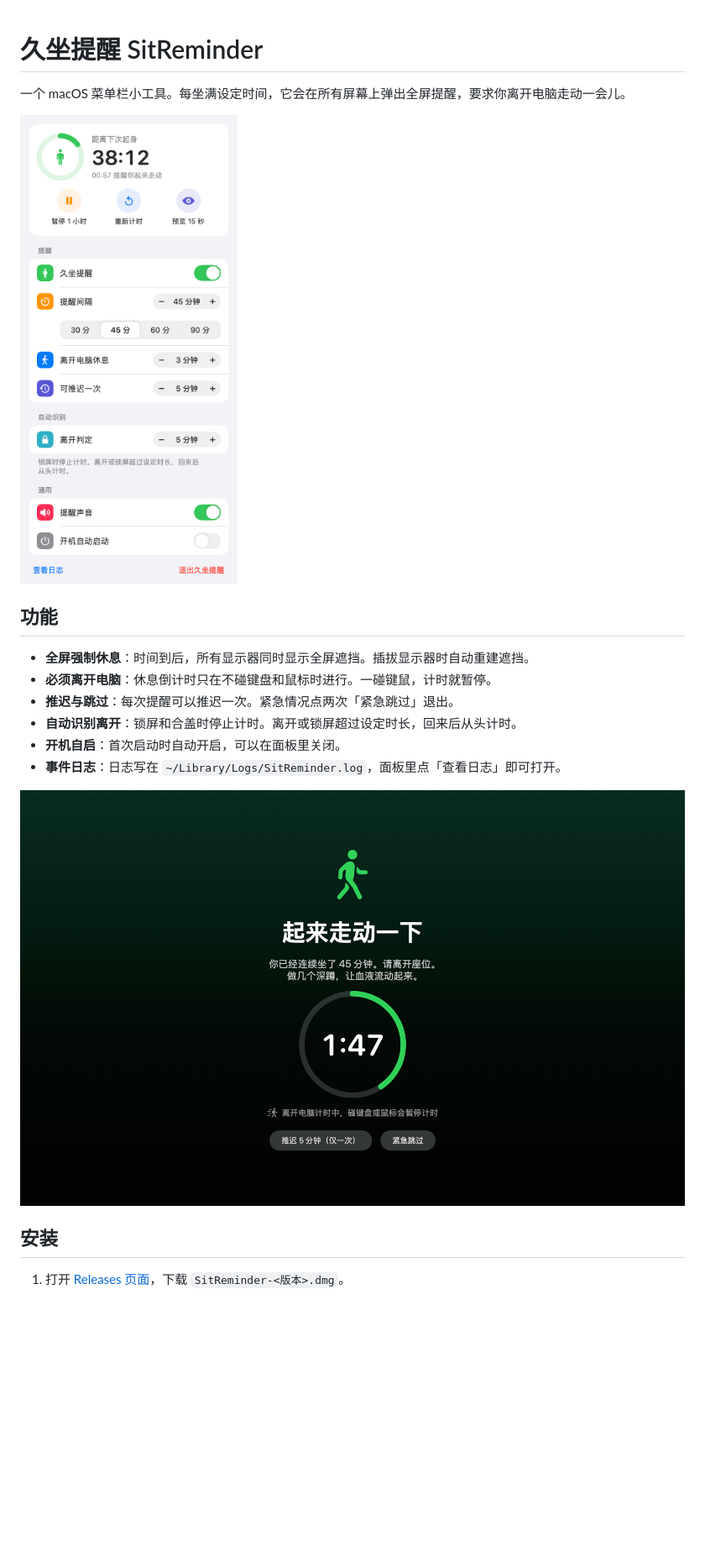
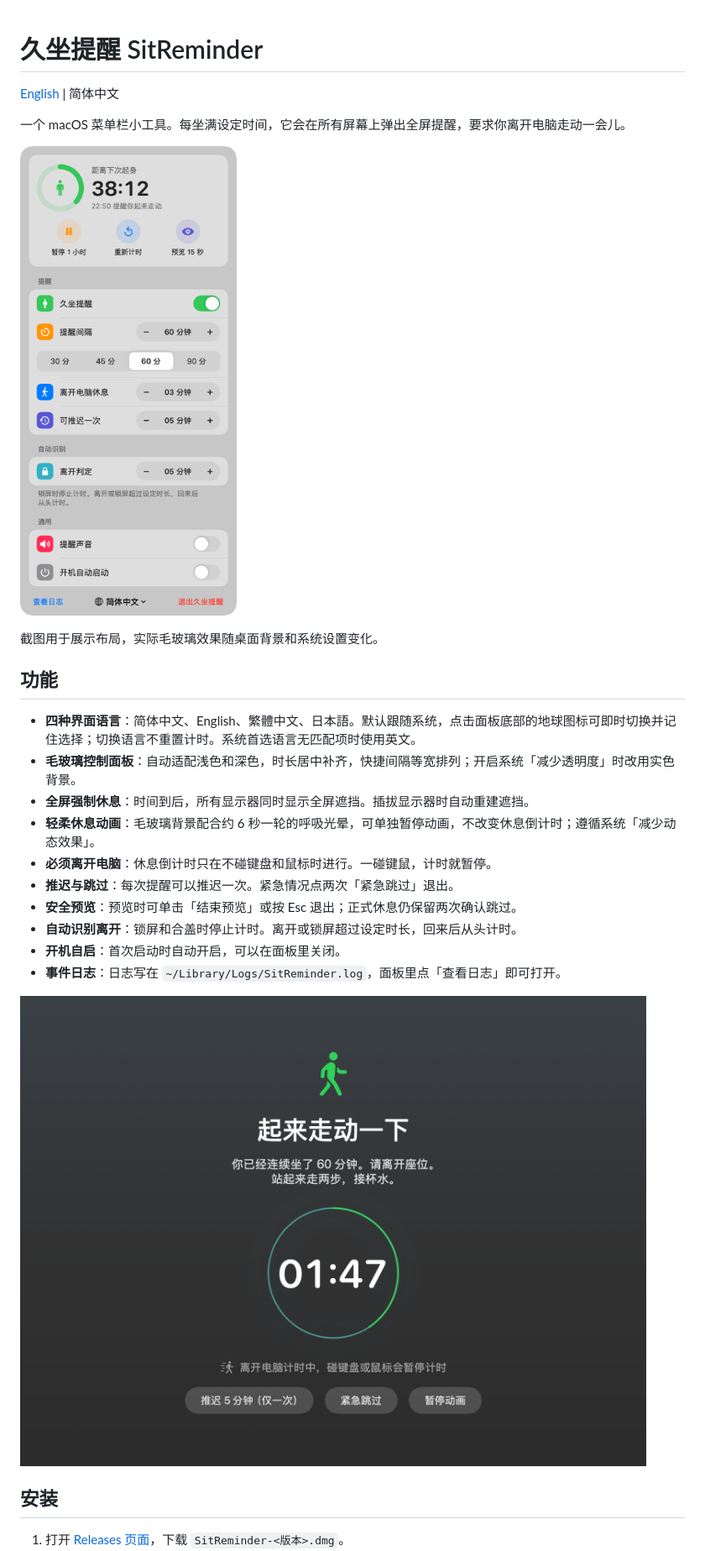
Before and after one commit to liyan527/SitReminder, a Markdown page: README.md, the part around one of its changes. Shown at 84% size. GitHub-like rendering; pictures changed too: docs/overlay.png, docs/panel.png; blank space fills up the shorter version.

```diff
--- a/README.md
+++ b/README.md
@@ -1,14 +1,22 @@
 # 久坐提醒 SitReminder
+
+[English](README.en.md) | 简体中文
 
 一个 macOS 菜单栏小工具。每坐满设定时间，它会在所有屏幕上弹出全屏提醒，要求你离开电脑走动一会儿。
 
 ![设置面板](docs/panel.png)
 
+截图用于展示布局，实际毛玻璃效果随桌面背景和系统设置变化。
+
 ## 功能
 
+- **四种界面语言**：简体中文、English、繁體中文、日本語。默认跟随系统，点击面板底部的地球图标可即时切换并记住选择；切换语言不重置计时。系统首选语言无匹配项时使用英文。
+- **毛玻璃控制面板**：自动适配浅色和深色，时长居中补齐，快捷间隔等宽排列；开启系统「减少透明度」时改用实色背景。
 - **全屏强制休息**：时间到后，所有显示器同时显示全屏遮挡。插拔显示器时自动重建遮挡。
+- **轻柔休息动画**：毛玻璃背景配合约 6 秒一轮的呼吸光晕，可单独暂停动画，不改变休息倒计时；遵循系统「减少动态效果」。
 - **必须离开电脑**：休息倒计时只在不碰键盘和鼠标时进行。一碰键鼠，计时就暂停。
 - **推迟与跳过**：每次提醒可以推迟一次。紧急情况点两次「紧急跳过」退出。
+- **安全预览**：预览时可单击「结束预览」或按 Esc 退出；正式休息仍保留两次确认跳过。
 - **自动识别离开**：锁屏和合盖时停止计时。离开或锁屏超过设定时长，回来后从头计时。
 - **开机自启**：首次启动时自动开启，可以在面板里关闭。
 - **事件日志**：日志写在 `~/Library/Logs/SitReminder.log`，面板里点「查看日志」即可打开。
```
Also changed, not shown: other parts of README.md (+3 -1 lines), README.en.md (added, +65 -0 lines), docs/overlay-en.png (added), docs/panel-en.png (added), 8 other files.
